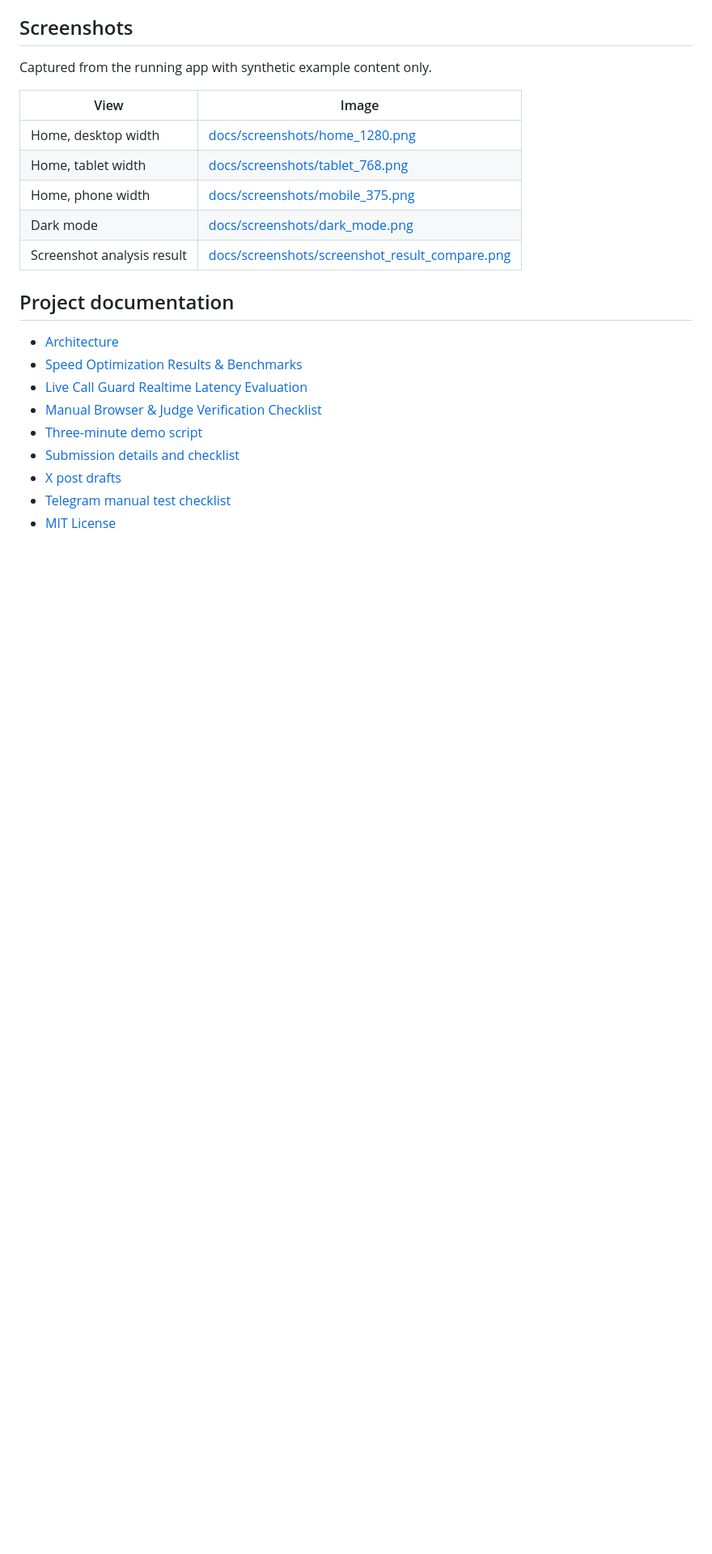
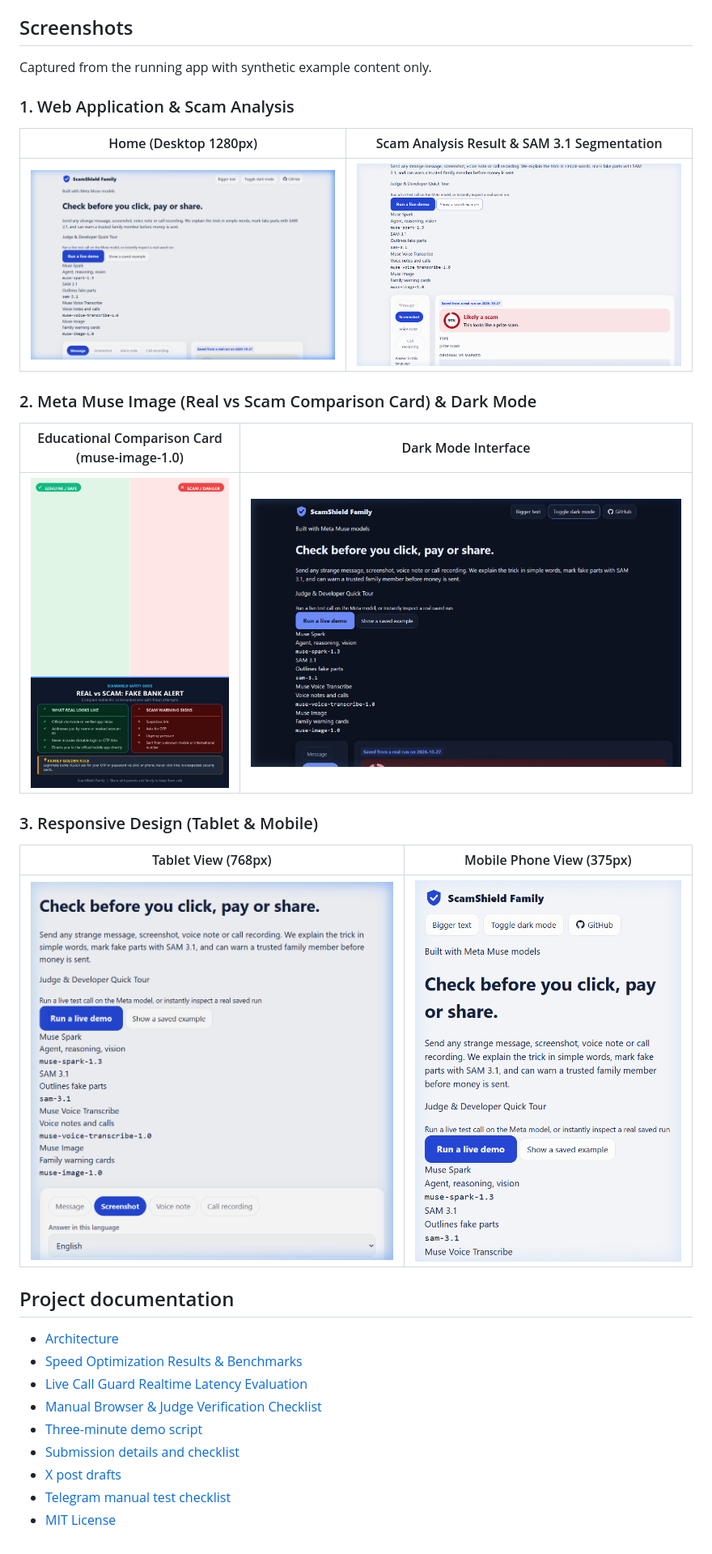
Before and after one commit to Arkeshak/Scam-Shield, a Markdown page: README.md, the part around the change. Shown: that part at 81% size. GitHub-like rendering; pictures changed too: docs/screenshots/comparison_card.png (added); blank space fills up the shorter version.

Commit message:
Embed all application screenshots in README and update educational comparison card template

```diff
--- a/README.md
+++ b/README.md
@@ -158,13 +158,20 @@ I designed, directed, tested and verified this project myself during the hackath
 
 Captured from the running app with synthetic example content only.
 
-| View | Image |
-|---|---|
-| Home, desktop width | [docs/screenshots/home_1280.png](docs/screenshots/home_1280.png) |
-| Home, tablet width | [docs/screenshots/tablet_768.png](docs/screenshots/tablet_768.png) |
-| Home, phone width | [docs/screenshots/mobile_375.png](docs/screenshots/mobile_375.png) |
-| Dark mode | [docs/screenshots/dark_mode.png](docs/screenshots/dark_mode.png) |
-| Screenshot analysis result | [docs/screenshots/screenshot_result_compare.png](docs/screenshots/screenshot_result_compare.png) |
+### 1. Web Application & Scam Analysis
+| Home (Desktop 1280px) | Scam Analysis Result & SAM 3.1 Segmentation |
+| :---: | :---: |
+| ![Home Desktop](docs/screenshots/home_1280.png) | ![Screenshot Analysis Result](docs/screenshots/screenshot_result_compare.png) |
+
+### 2. Meta Muse Image (Real vs Scam Comparison Card) & Dark Mode
+| Educational Comparison Card (muse-image-1.0) | Dark Mode Interface |
+| :---: | :---: |
+| ![Real vs Scam Comparison Card](docs/screenshots/comparison_card.png) | ![Dark Mode](docs/screenshots/dark_mode.png) |
+
+### 3. Responsive Design (Tablet & Mobile)
+| Tablet View (768px) | Mobile Phone View (375px) |
+| :---: | :---: |
+| ![Tablet View](docs/screenshots/tablet_768.png) | ![Mobile View](docs/screenshots/mobile_375.png) |
 
 
 ## Project documentation
```
Also changed, not shown: 1 other file.
